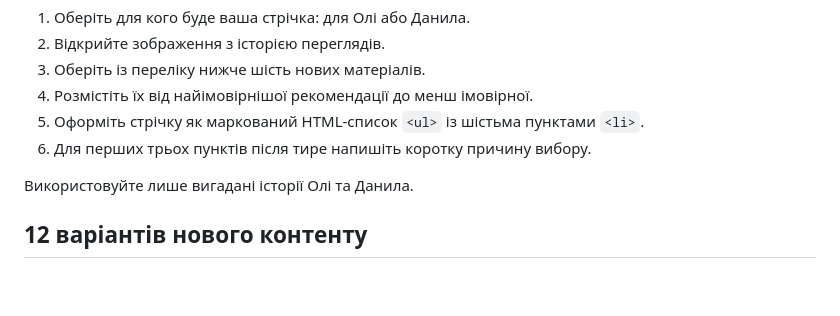
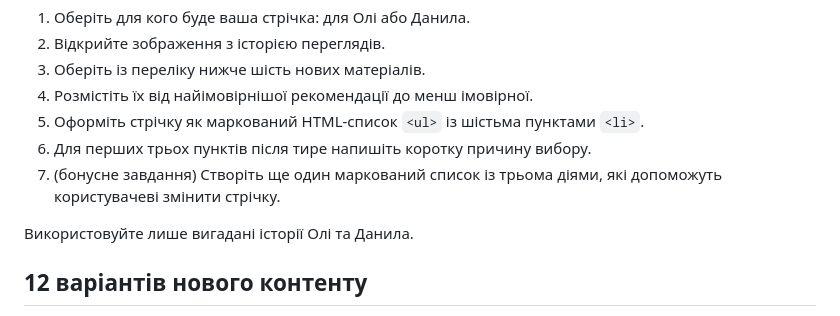
Before and after one commit to dmitriy-shtefan/web-design-2026, a Markdown page: заняття_6/Завдання.md, the part around the change. Drawn GitHub-style; blank space fills up the shorter version.

Commit message:
Update day-6 materials

```diff
--- a/заняття_6/Завдання.md
+++ b/заняття_6/Завдання.md
@@ -8,6 +8,7 @@
 4. Розмістіть їх від найімовірнішої рекомендації до менш імовірної.
 5. Оформіть стрічку як маркований HTML-список `<ul>` із шістьма пунктами `<li>`.
 6. Для перших трьох пунктів після тире напишіть коротку причину вибору.
+7. (бонусне завдання) Створіть ще один маркований список із трьома діями, які допоможуть користувачеві змінити стрічку.
 
 Використовуйте лише вигадані історії Олі та Данила.
 
```
